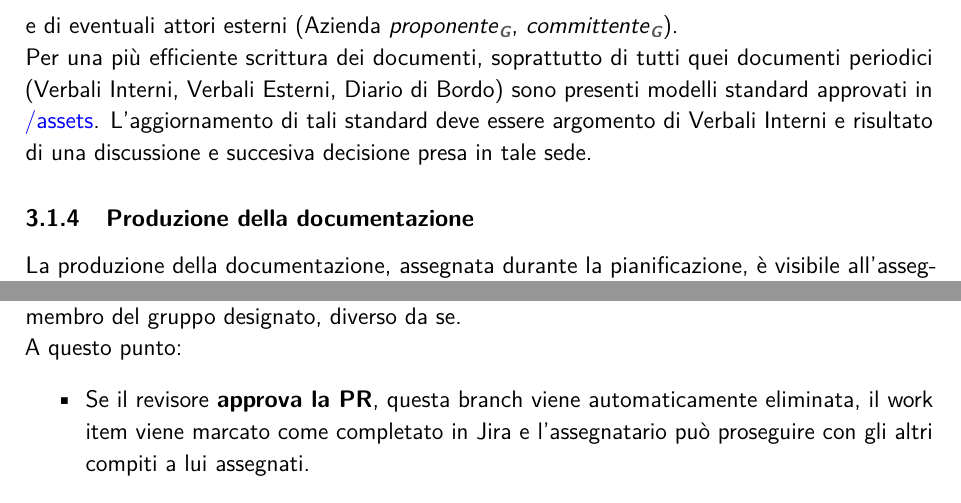
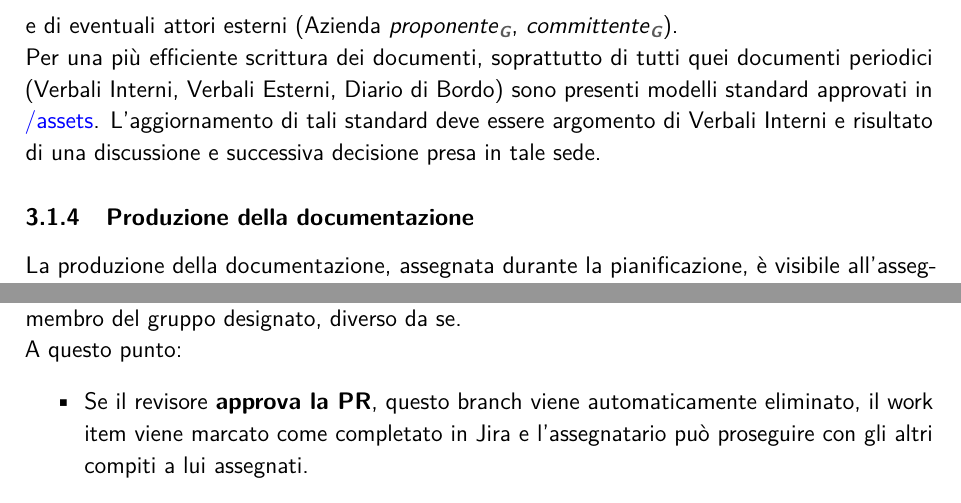
Before and after one commit to 7-ZPUs/Docs, a LaTeX document (2_RTB/NormeDiProgetto.tex): two parts of page 10 of 16, joined at a grey line, cut so that both start at the same text. The pictures show the PDF file 2_RTB/NormeDiProgetto.pdf that the author committed with the source.

Commit message:
DIPR-106 #comment Correzione grammaticale con LLM

```diff
--- a/2_RTB/NormeDiProgetto.tex
+++ b/2_RTB/NormeDiProgetto.tex
@@ -361,20 +361,20 @@ periodici (Verbali Interni, Verbali Esterni, Diario di Bordo) sono presenti
 modelli standard approvati in
 \href{https://github.com/7-ZPUs/Docs/tree/main/assets}{/assets}.
 L'aggiornamento di tali standard deve essere argomento di Verbali Interni e
-risultato di una discussione e succesiva decisione presa in tale sede.
+risultato di una discussione e successiva decisione presa in tale sede.
 
 \subsubsection{Produzione della documentazione}\label{produzioneDocs}
 La produzione della documentazione, assegnata durante la pianificazione, è
 visibile all'assegnatario come \glossario{Work item} grazie all'estensione Jira
-di \ref*{fff}VSCode. Grazie a quest'ultima è possibile creare direttamente il
-Branch di lavoro che si baserà sulla feature branch principale. UNa volta
+di VSCode \ref{vscode}. Grazie a quest'ultima è possibile creare direttamente il
+Branch di lavoro che si baserà sulla feature branch principale. Una volta
 completata la stesura, seguendo i modelli standard sopracitati, l'autore del
 documento crea una \glossario{(PR) Pull Request} verso la feature branch
 principale, assegnando come revisore il membro del gruppo designato, diverso da
 se. \\ A questo punto:
 \begin{itemize}
-    \item Se il revisore \textbf{approva la PR}, questa branch viene automaticamente
-          eliminata, il work item viene marcato come completato in Jira e l'assegnatario
+    \item Se il revisore \textbf{approva la PR}, questo branch viene automaticamente
+          eliminato, il work item viene marcato come completato in Jira e l'assegnatario
           può proseguire con gli altri compiti a lui assegnati.
     \item Se il revisore richiede modifiche \textbf{la PR viene bocciata} e
           l'assegnatario deve procedere con le modifiche richieste. Una volta completate,
```
Also changed, not shown: 2_RTB/NormeDiProgetto.pdf, 2_RTB/NormeDiProgetto.tex (10 more changed lines).
